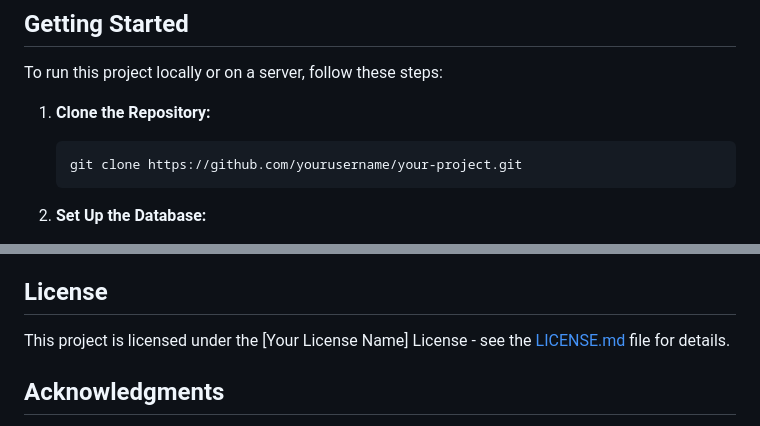
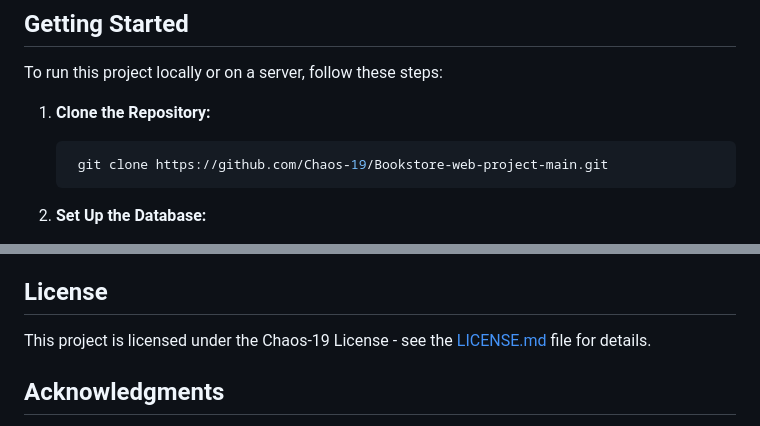
Before and after one commit to Chaos-19/Bookstore-web-project-main, a Markdown page: README.md, 2 parts joined by grey strips. GitHub-like rendering.

````diff
--- a/README.md
+++ b/README.md
@@ -27,7 +27,7 @@ To run this project locally or on a server, follow these steps:
 
 1. **Clone the Repository:**
    ```bash
-   git clone https://github.com/yourusername/your-project.git
+    git clone https://github.com/Chaos-19/Bookstore-web-project-main.git
    ```
 
 2. **Set Up the Database:**
@@ -66,7 +66,7 @@ Contributions to this project are welcome! Feel free to open issues or submit pu
 
 ## License
 
-This project is licensed under the [Your License Name] License - see the [LICENSE.md](LICENSE.md) file for details.
+This project is licensed under the Chaos-19 License - see the [LICENSE.md](LICENSE.md) file for details.
 
 ## Acknowledgments
 
````
